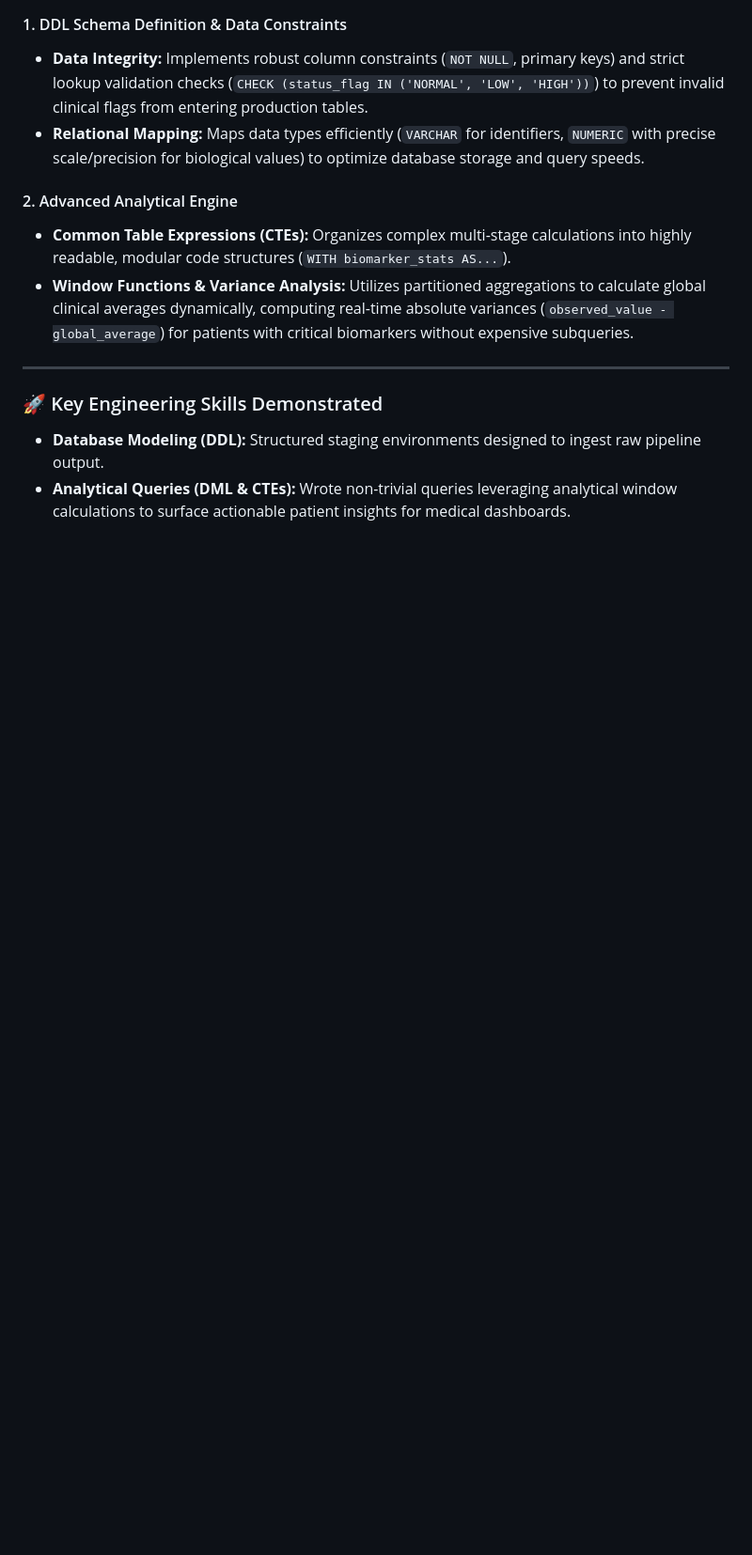
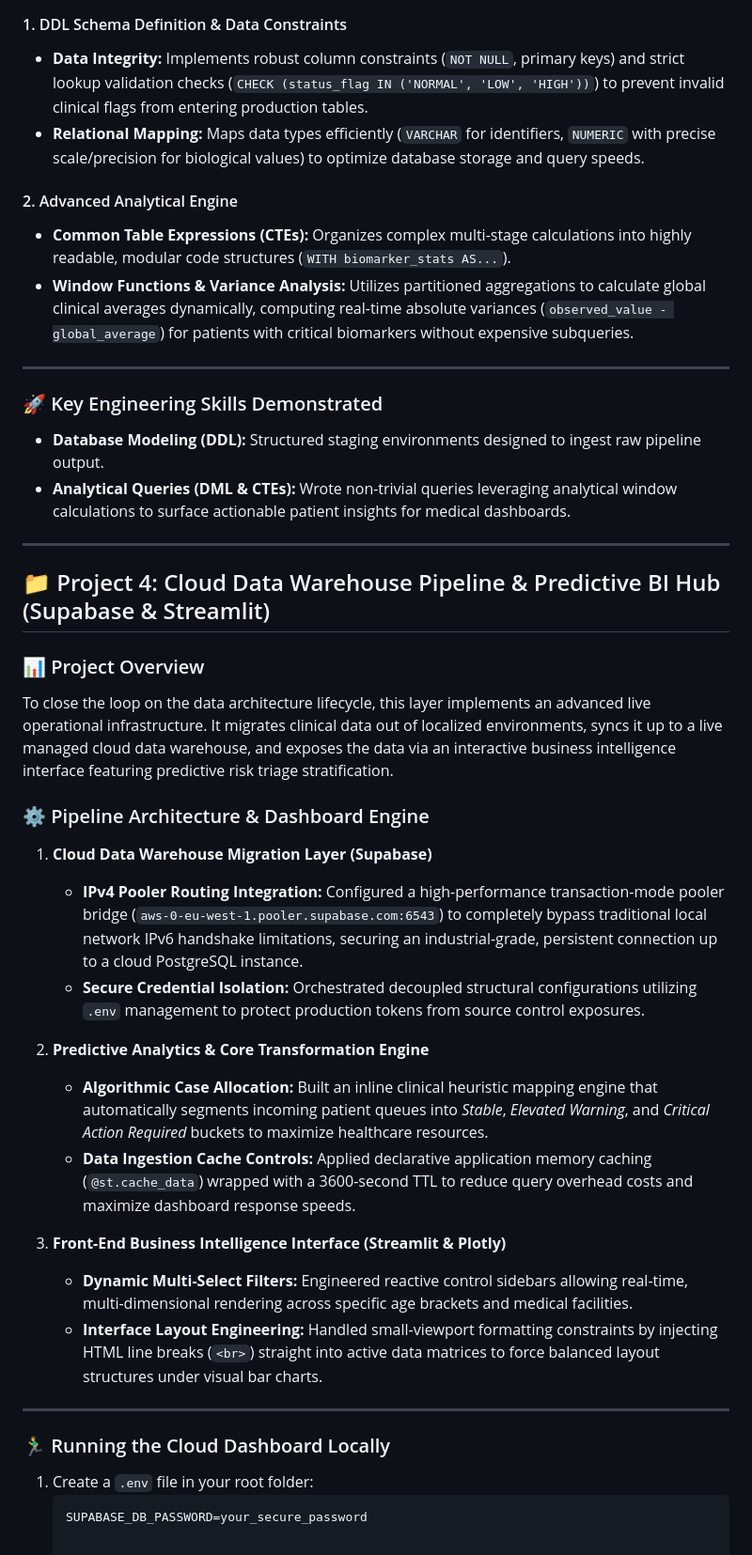
Before and after one commit to Folorunsho-oz-Daniel/data-engineering-portfolio, a Markdown page: README.md, the part around the change. Shown at 94% size. Rendered like a GitHub page; blank space fills up the shorter version.

Commit message:
docs: add Project 4 cloud pipeline and analytics dashboard

````diff
--- a/README.md
+++ b/README.md
@@ -67,3 +67,32 @@ To complete the end-to-end data lifecycle, this layer models the cleaned diagnos
 ### 🚀 Key Engineering Skills Demonstrated
 * **Database Modeling (DDL):** Structured staging environments designed to ingest raw pipeline output.
 * **Analytical Queries (DML & CTEs):** Wrote non-trivial queries leveraging analytical window calculations to surface actionable patient insights for medical dashboards.
+
+---
+
+## 📁 Project 4: Cloud Data Warehouse Pipeline & Predictive BI Hub (Supabase & Streamlit)
+
+### 📊 Project Overview
+To close the loop on the data architecture lifecycle, this layer implements an advanced live operational infrastructure. It migrates clinical data out of localized environments, syncs it up to a live managed cloud data warehouse, and exposes the data via an interactive business intelligence interface featuring predictive risk triage stratification.
+
+### ⚙️ Pipeline Architecture & Dashboard Engine
+
+1. **Cloud Data Warehouse Migration Layer (Supabase)**
+   * **IPv4 Pooler Routing Integration:** Configured a high-performance transaction-mode pooler bridge (`aws-0-eu-west-1.pooler.supabase.com:6543`) to completely bypass traditional local network IPv6 handshake limitations, securing an industrial-grade, persistent connection up to a cloud PostgreSQL instance.
+   * **Secure Credential Isolation:** Orchestrated decoupled structural configurations utilizing `.env` management to protect production tokens from source control exposures.
+
+2. **Predictive Analytics & Core Transformation Engine**
+   * **Algorithmic Case Allocation:** Built an inline clinical heuristic mapping engine that automatically segments incoming patient queues into *Stable*, *Elevated Warning*, and *Critical Action Required* buckets to maximize healthcare resources.
+   * **Data Ingestion Cache Controls:** Applied declarative application memory caching (`@st.cache_data`) wrapped with a 3600-second TTL to reduce query overhead costs and maximize dashboard response speeds.
+
+3. **Front-End Business Intelligence Interface (Streamlit & Plotly)**
+   * **Dynamic Multi-Select Filters:** Engineered reactive control sidebars allowing real-time, multi-dimensional rendering across specific age brackets and medical facilities.
+   * **Interface Layout Engineering:** Handled small-viewport formatting constraints by injecting HTML line breaks (`<br>`) straight into active data matrices to force balanced layout structures under visual bar charts.
+
+---
+
+### 🏃‍♂️ Running the Cloud Dashboard Locally
+
+1. Create a `.env` file in your root folder:
+   ```env
+   SUPABASE_DB_PASSWORD=your_secure_password
````
